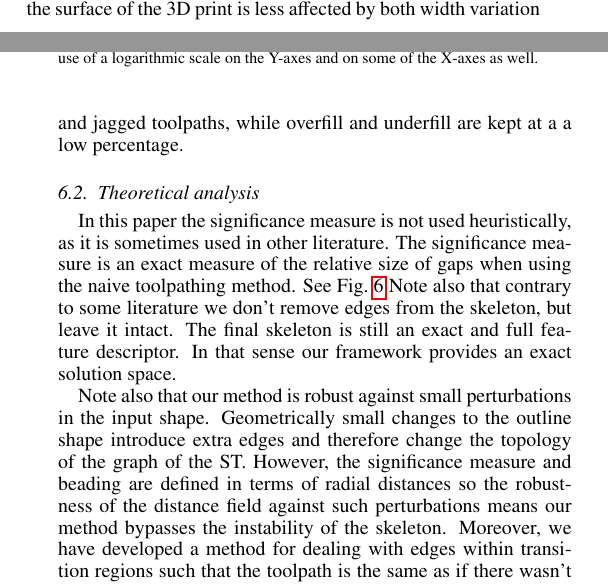
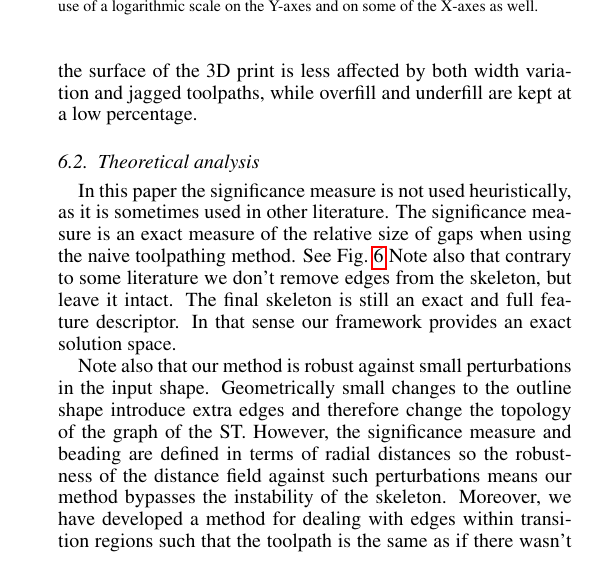
Before and after one commit to BagelOrb/variable_width_paper, a LaTeX paper (0_main.tex, which reads 8_discussion.tex): two parts of the columns of pages 13 and 14 of 18 before the commit and part of one column of page 14 of 18 after it, the two joined at a grey line, cut so that both start at the same text. Compiled offline with pdfLaTeX.

Commit message:
lil typo

```diff
--- a/8_discussion.tex
+++ b/8_discussion.tex
@@ -32,7 +32,7 @@ The effect is difficult to see when comparing \cref{TEST_Distributed_accuracy} w
 
 However, when comparing the bead width of the outer toolpaths, \cref{distributed_comparison} and  \cref{widthIndexedHistogram}, we can clearly see that the these toolpaths have the nominal bead width more often, which means that errors from inaccuracies due to deviation from the nominal bead width are concentrated near the center of the shape, leaving the dimensional accuracy of the outline shape less affected, if at all.
 Also, we find that compared to Evenly distributed, the Inward distributed strategy produces smoother toolpaths overall (\cref{smoothness}), and with less jaggedness on the contour toolpaths (\cref{smoothness}).
-Therefore, when using the Inward distributed strategy the surface of the 3D print is less affected by both width variation and jagged toolpaths, while overfill and underfill are kept at a a low percentage.
+Therefore, when using the Inward distributed strategy the surface of the 3D print is less affected by both width variation and jagged toolpaths, while overfill and underfill are kept at a low percentage.
 
 
 \subsection{Theoretical analysis}
```
